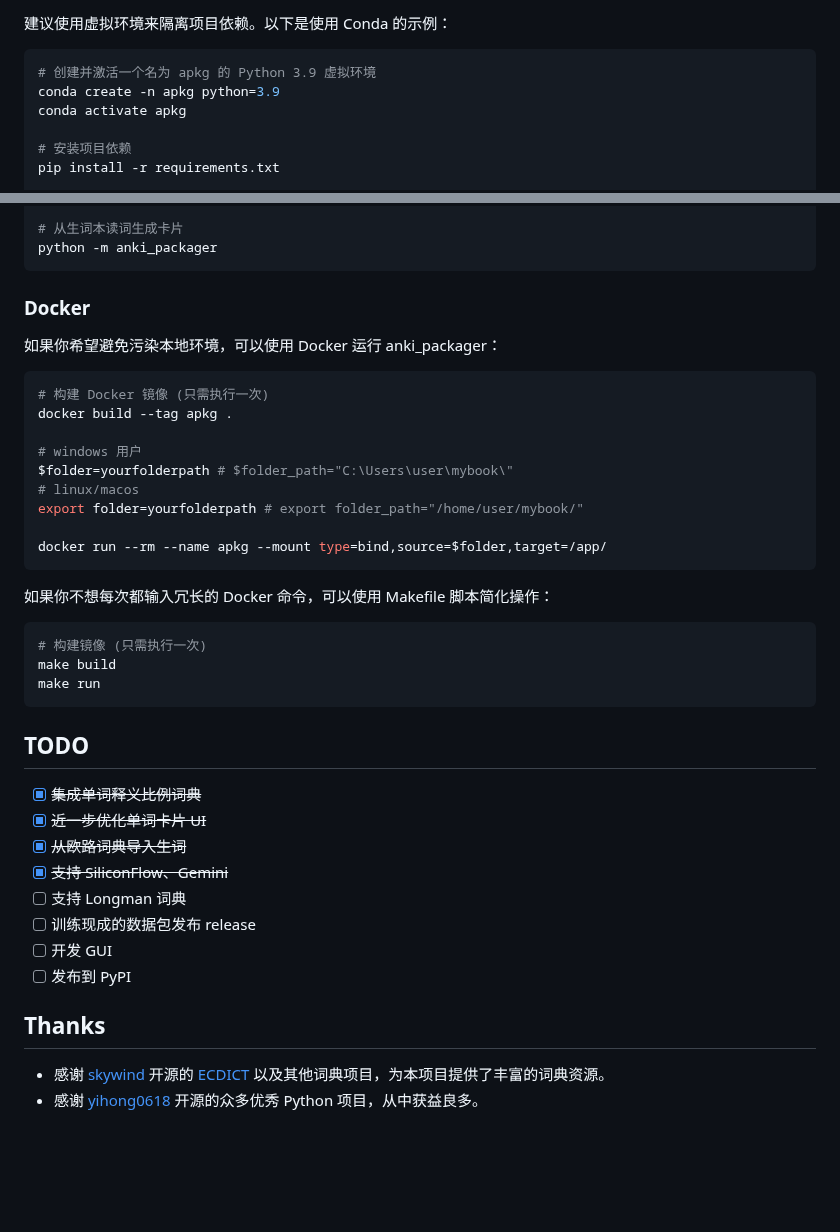
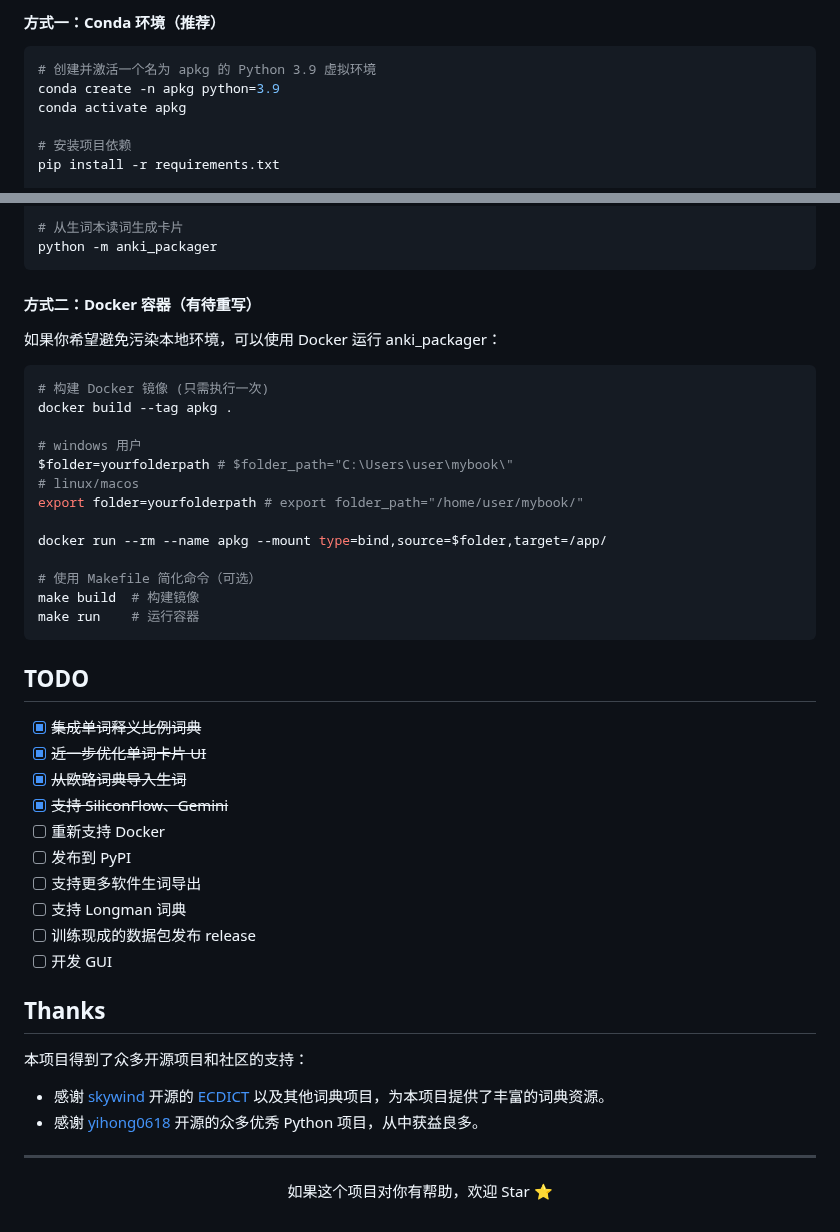
Before and after one commit to yaoyhu/anki_packager, a Markdown page: README.md, 2 parts joined by grey strips. Rendered like a GitHub page; blank space fills up the shorter version.

````diff
--- a/README.md
+++ b/README.md
@@ -36,5 +69,5 @@ git clone --recursive https://github.com/yaoyhu/anki_packager.git
 
-建议使用虚拟环境来隔离项目依赖。以下是使用 Conda 的示例：
+#### 方式一：Conda 环境（推荐）
 
 ```bash
 # 创建并激活一个名为 apkg 的 Python 3.9 虚拟环境
@@ -54,7 +87,7 @@ python -m anki_packager --eudic
 python -m anki_packager
 ```
 
-### Docker
+#### 方式二：Docker 容器（有待重写）
 
 如果你希望避免污染本地环境，可以使用 Docker 运行 anki_packager：
 
@@ -68,14 +101,10 @@ $folder=yourfolderpath # $folder_path="C:\Users\user\mybook\"
 export folder=yourfolderpath # export folder_path="/home/user/mybook/"
 
 docker run --rm --name apkg --mount type=bind,source=$folder,target=/app/
-```
 
-如果你不想每次都输入冗长的 Docker 命令，可以使用 Makefile 脚本简化操作：
-
-```shell
-# 构建镜像 (只需执行一次)
-make build
-make run
+# 使用 Makefile 简化命令（可选）
+make build  # 构建镜像
+make run    # 运行容器
 ```
 
 ## TODO
@@ -84,12 +113,20 @@ make run
 - [x] ~~近一步优化单词卡片 UI~~
 - [x] ~~从欧路词典导入生词~~
 - [x] ~~支持 SiliconFlow、Gemini~~
+- [ ] 重新支持 Docker
+- [ ] 发布到 PyPI
+- [ ] 支持更多软件生词导出
 - [ ] 支持 Longman 词典
 - [ ] 训练现成的数据包发布 release
 - [ ] 开发 GUI
-- [ ] 发布到 PyPI
 
 ## Thanks
 
+本项目得到了众多开源项目和社区的支持：
+
 - 感谢 [skywind](https://github.com/skywind3000) 开源的 [ECDICT](https://github.com/skywind3000/ECDICT) 以及其他词典项目，为本项目提供了丰富的词典资源。
 - 感谢 [yihong0618](https://github.com/yihong0618) 开源的众多优秀 Python 项目，从中获益良多。
+
+---
+
+<p align="center">如果这个项目对你有帮助，欢迎 Star ⭐️</p>
````
Also changed, not shown: other parts of README.md (+43 -10 lines), images/卡片预览.png (added), images/正面.png (deleted), images/背面.png (deleted).
